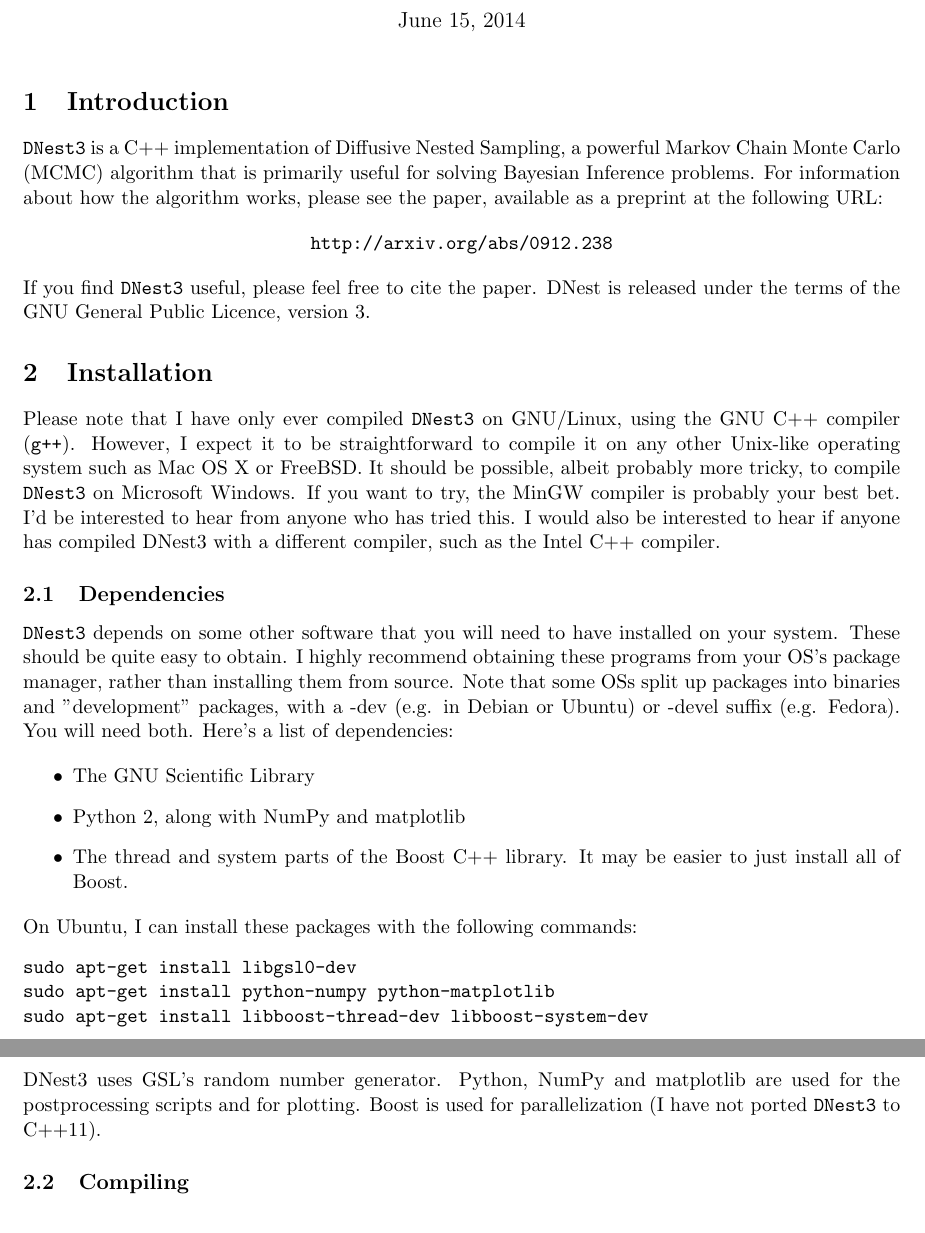
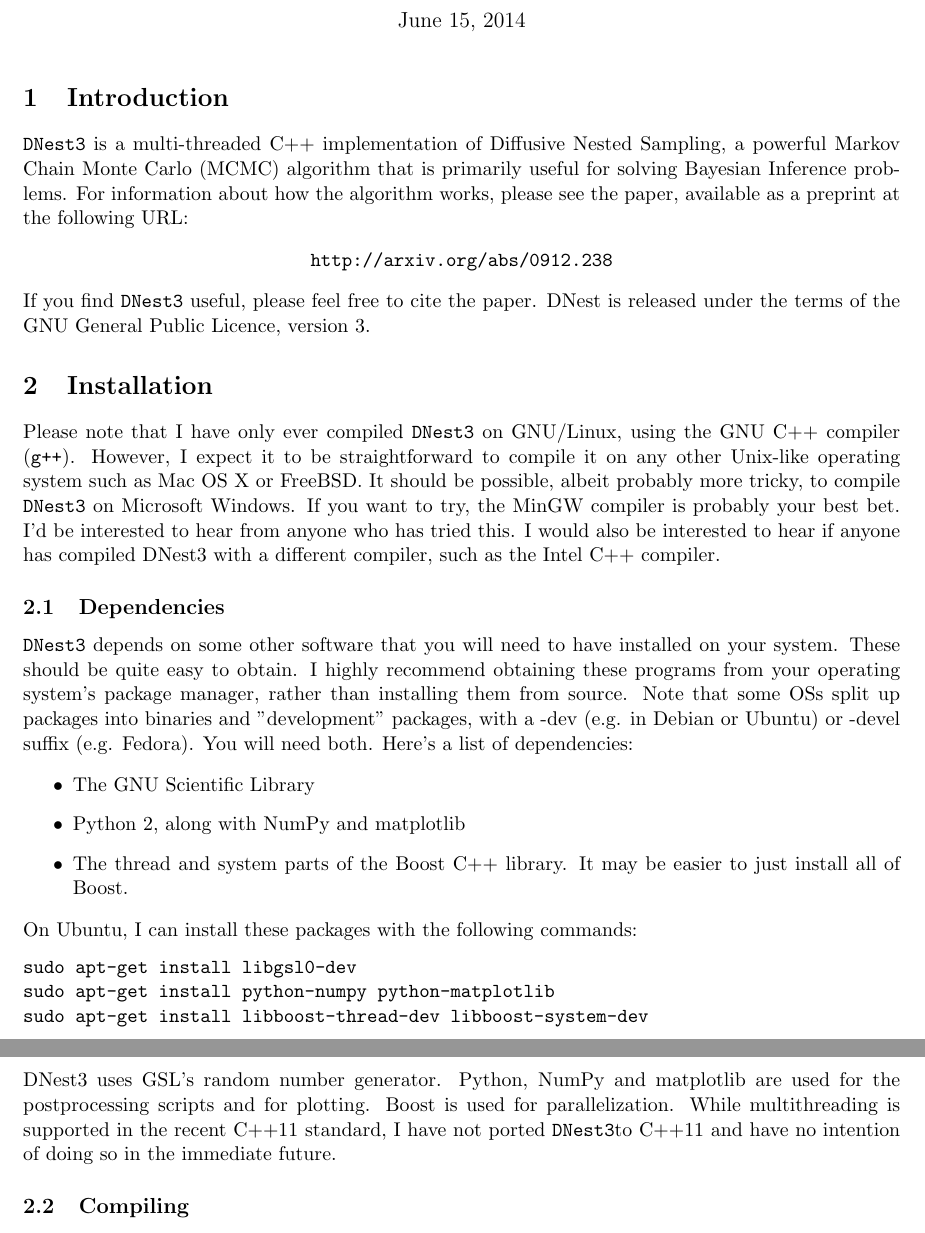
Before and after one commit to eggplantbren/DNest3, a LaTeX document (doc/manual.tex): two parts of pages 1 and 2 of 2, joined at a grey line, cut so that both start at the same text. Compiled offline with pdfLaTeX.

Commit message:
Edits and taking about C++11

```diff
--- a/doc/manual.tex
+++ b/doc/manual.tex
@@ -26,7 +26,7 @@
 
 \section{Introduction}
 
-\dnest~is a C++ implementation of Diffusive Nested Sampling, a
+\dnest~is a multi-threaded C++ implementation of Diffusive Nested Sampling, a
 powerful Markov Chain Monte Carlo (MCMC) algorithm that is primarily
 useful for solving Bayesian Inference problems. For information about how the
 algorithm works, please see the paper, available as a preprint at the following
@@ -54,7 +54,7 @@
 \subsection{Dependencies}
 \dnest~depends on some other software that you will need to have installed on
 your system. These should be quite easy to obtain. I highly
-recommend obtaining these programs from your OS's package manager,
+recommend obtaining these programs from your operating system's package manager,
 rather than installing them from source. Note that some OSs split up
 packages into binaries and "development" packages, with a -dev (e.g.
 in Debian or Ubuntu) or -devel suffix (e.g. Fedora). You will need
@@ -76,8 +76,9 @@
 
 DNest3 uses GSL's random number generator. Python, NumPy and
 matplotlib are used for the postprocessing scripts and for
-plotting. Boost is used for parallelization (I have not ported \dnest~to
-C++11).
+plotting. Boost is used for parallelization. While multithreading is supported
+in the recent C++11 standard, I have not ported~\dnest to C++11 and have no
+intention of doing so in the immediate future.
 
 \subsection{Compiling}
 Go into the \dnest~directory and type {\tt make}. Everything should compile. To
```
